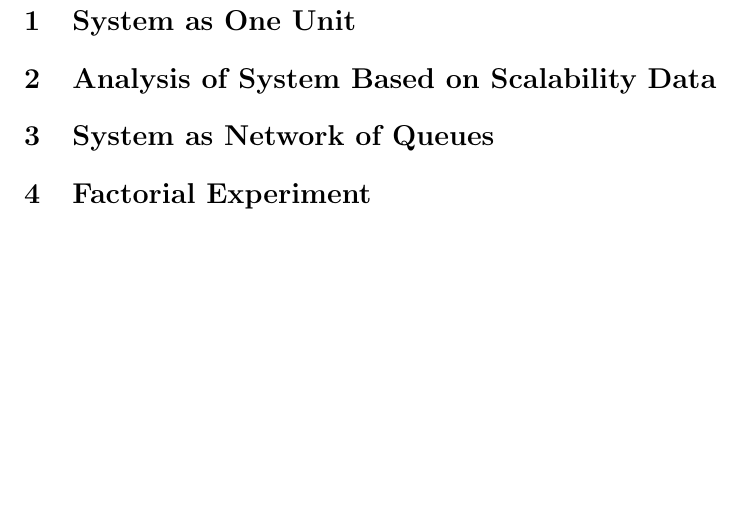
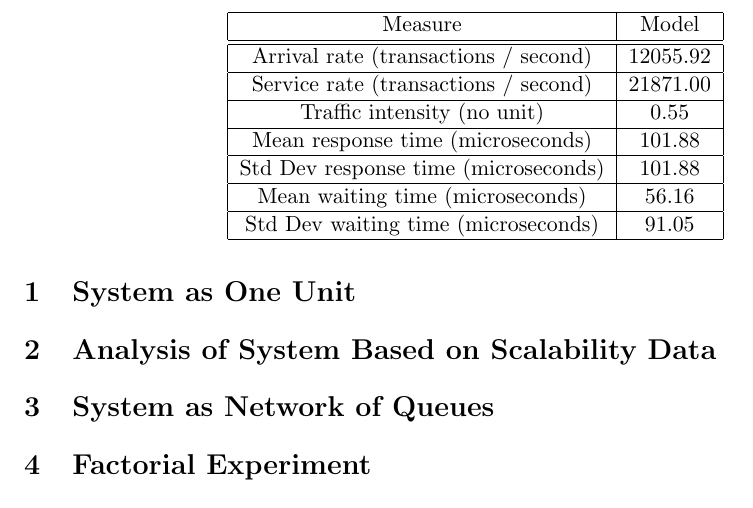
Before and after one commit to NorfairKing/asl, a LaTeX document (reports/report3/r3.tex, which reads reports/common.tex, reports/report3/genfiles/models/remote-stability-trace-mm1.tex): part of page 2 of 2, cut at the place of the change, the shorter picture padded with empty space. Compiled offline with pdfLaTeX.

Commit message:
A formatted model

```diff
--- a/reports/common.tex
+++ b/reports/common.tex
@@ -5,6 +5,7 @@
 \newcommand{\javafile}[1]{\footnote{\tiny\url{https://gitlab.inf.ethz.ch/\mynetzh/asl-fall16-project/blob/master/asl/src/ch/ethz/asl/#1.java}}}
 \newcommand{\plot}[1]{plots/#1}
 \newcommand{\genfile}[1]{genfiles/#1}
+\newcommand{\model}[1]{genfiles/models/#1}
 \newcommand{\asset}[1]{assets/#1}
 \newcommand{\graph}[1]{graphs/#1}
 
--- /dev/null
+++ b/reports/report3/genfiles/models/remote-stability-trace-mm1.tex
@@ -0,0 +1,11 @@
+\begin{tabular}{|c|c|}
+\hline Measure & Model\\
+\hline \hline Arrival rate (transactions / second) & 12055.92\\
+\hline Service rate (transactions / second) & 21871.00\\
+\hline Traffic intensity (no unit) & 0.55\\
+\hline Mean response time (microseconds) & 101.88\\
+\hline Std Dev response time (microseconds) & 101.88\\
+\hline Mean waiting time (microseconds) & 56.16\\
+\hline Std Dev waiting time (microseconds) & 91.05\\
+\hline
+\end{tabular}
```
Also changed, not shown: reports/report3/r3.tex (+5 -0 lines), tomk-milestone2.pdf, 9 other files.
